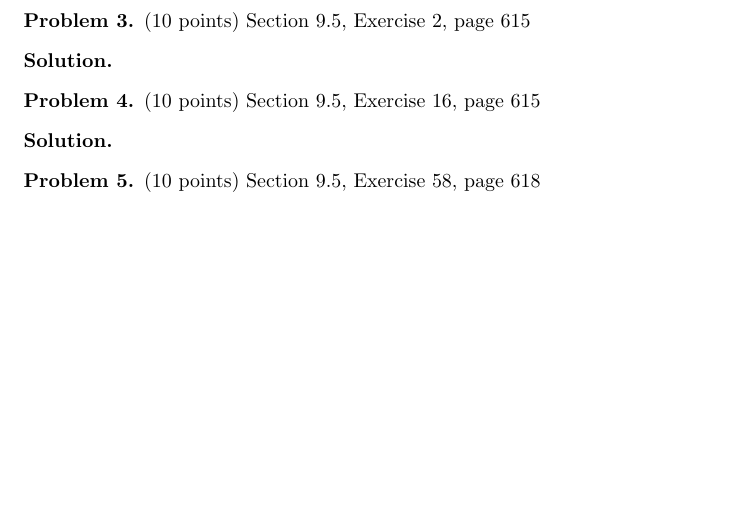
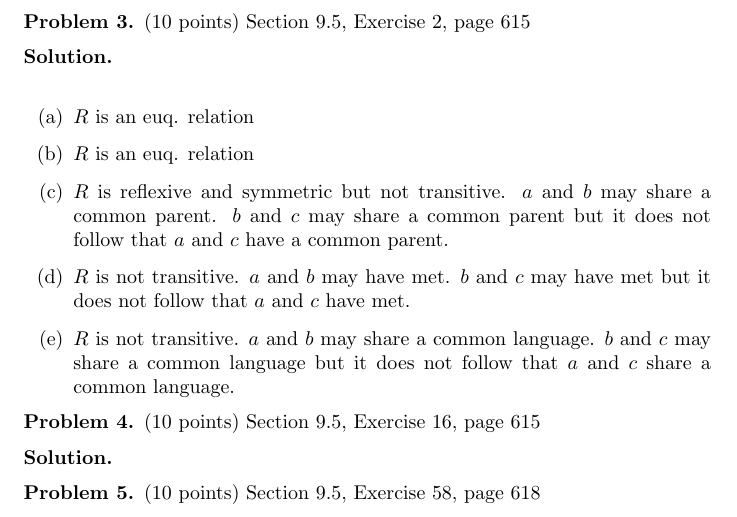
Before and after one commit to JosephMart/CSCE222, a LaTeX problem sheet (HW09/martinsen-joseph-hw9.tex): part of page 5 of 5 before the commit and part of page 5 of 6 after it, cut so that both start at the same text, the shorter picture padded with empty space. Compiled offline with pdfLaTeX.

Commit message:
Problem 3 added

```diff
--- a/HW09/martinsen-joseph-hw9.tex
+++ b/HW09/martinsen-joseph-hw9.tex
@@ -226,7 +226,14 @@ Show that $\sim$ is an equivalence relation.
 \begin{problem} (10 points)
 Section 9.5, Exercise 2, page 615
 \end{problem}
-\begin{solution}
+\begin{solution} \ \\
+  \begin{enumerate}[label=(\alph*)]
+    \item $R$ is an euq. relation
+    \item $R$ is an euq. relation
+    \item $R$ is reflexive and symmetric but not transitive. $a$ and $b$ may share a common parent. $b$ and $c$ may share a common parent but it does not follow that $a$ and $c$ have a common parent.
+    \item $R$ is not transitive. $a$ and $b$ may have met. $b$ and $c$ may have met but it does not follow that $a$ and $c$ have met.
+    \item $R$ is not transitive. $a$ and $b$ may share a common language. $b$ and $c$ may share a common language but it does not follow that $a$ and $c$ share a common language.
+  \end{enumerate}
 \end{solution}
 
 \begin{problem} (10 points)
```
Also changed, not shown: HW09/martinsen-joseph-hw9.pdf.
